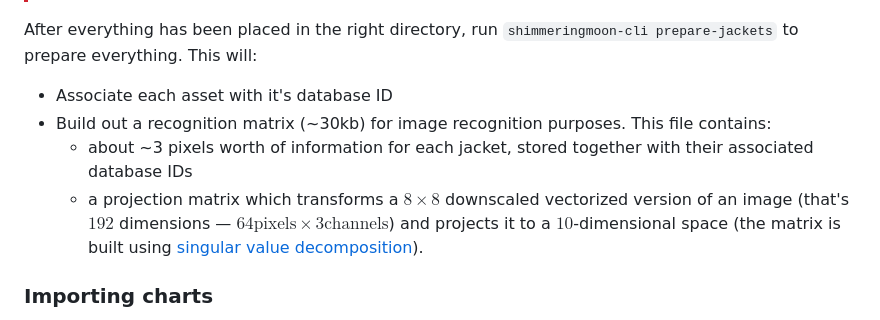
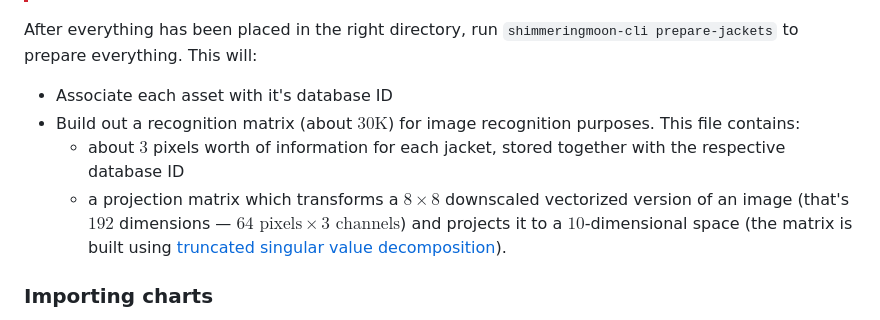
Before and after one commit to prescientmoon/shimmeringmoon, a Markdown page: README.md, the part around the change. GitHub-like rendering.

Commit message:
Fix typos

```diff
--- a/README.md
+++ b/README.md
@@ -77,9 +77,9 @@ Additionally, you must place a custom `b30` background at `$SHIMMERING_ASSET_DIR
 After everything has been placed in the right directory, run `shimmeringmoon-cli prepare-jackets` to prepare everything. This will:
 
 - Associate each asset with it's database ID
-- Build out a recognition matrix (~30kb) for image recognition purposes. This file contains:
-  - about ~3 pixels worth of information for each jacket, stored together with their associated database IDs
-  - a projection matrix which transforms a $8 \times 8$ downscaled vectorized version of an image (that's $192$ dimensions — $64 \text{pixels} \times 3 \text{channels}$) and projects it to a $10$-dimensional space (the matrix is built using [singular value decomposition](https://en.wikipedia.org/wiki/Singular_value_decomposition)).
+- Build out a recognition matrix (about $30\text{K}$) for image recognition purposes. This file contains:
+  - about $3$ pixels worth of information for each jacket, stored together with the respective database ID
+  - a projection matrix which transforms a $8 \times 8$ downscaled vectorized version of an image (that's $192$ dimensions — $64 \text{ pixels} \times 3 \text{ channels}$) and projects it to a $10$-dimensional space (the matrix is built using [truncated singular value decomposition](https://en.wikipedia.org/wiki/Singular_value_decomposition)).
 
 ### Importing charts
 
```
